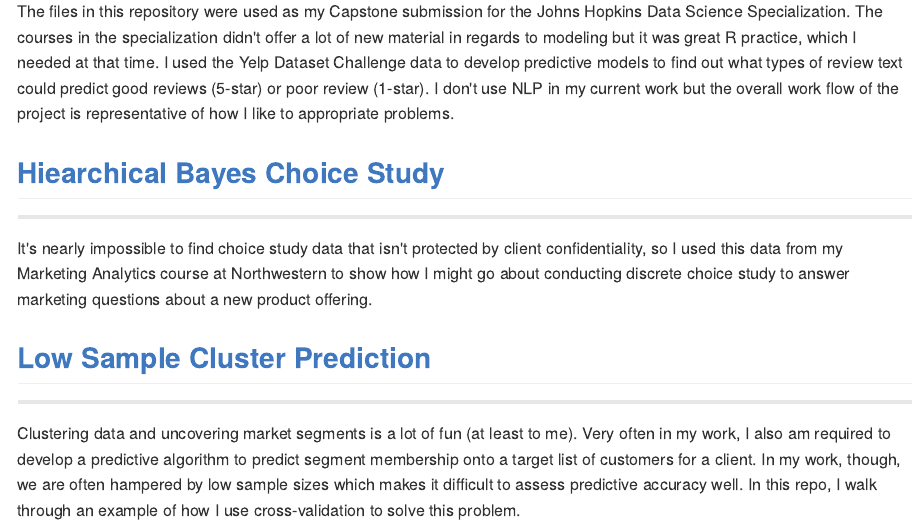
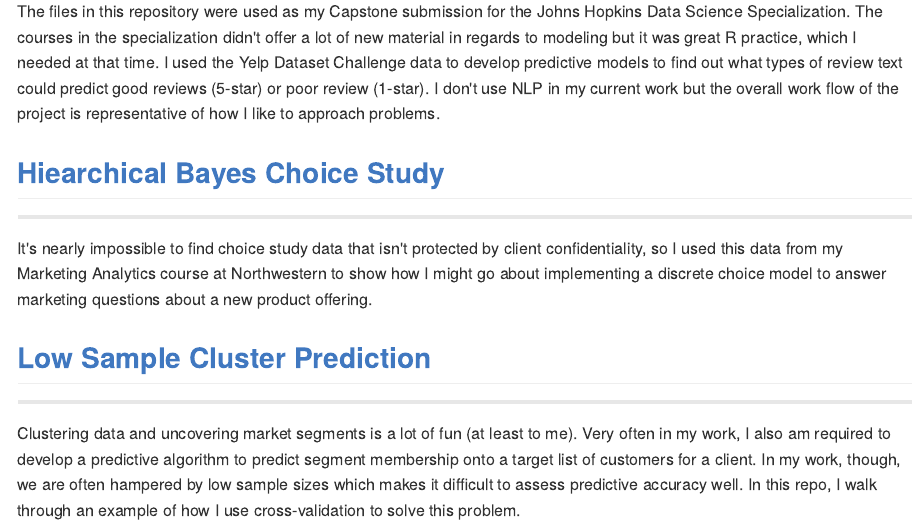
Before and after one commit to msheffer2/Repo-List, an R Markdown document (README.Rmd): the page in a window 1100 px wide, from 460 px down. The pictures show the output file README.md that the author committed with the source, drawn offline in the style of GitHub.

Commit message:
Fixed grammar and spelling

```diff
--- a/README.Rmd
+++ b/README.Rmd
@@ -24,7 +24,7 @@ As a result, I've attempted to create some repos here that show the general type
 
 -----
 
-The files in this repository were used as my Capstone submission for the Johns Hopkins Data Science Specialization. The courses in the specialization didn't offer a lot of new material in regards to modeling but it was great R practice, which I needed at that time.  I used the Yelp Dataset Challenge data to develop predictive models to find out what types of review text could predict good reviews (5-star) or poor review (1-star).  I don't use NLP in my current work but the overall work flow of the project is representative of how I like to appropriate problems.
+The files in this repository were used as my Capstone submission for the Johns Hopkins Data Science Specialization. The courses in the specialization didn't offer a lot of new material in regards to modeling but it was great R practice, which I needed at that time.  I used the Yelp Dataset Challenge data to develop predictive models to find out what types of review text could predict good reviews (5-star) or poor review (1-star).  I don't use NLP in my current work but the overall work flow of the project is representative of how I like to approach problems.
 
 
 
@@ -32,7 +32,7 @@ The files in this repository were used as my Capstone submission for the Johns H
 
 -----
 
-It's nearly impossible to find choice study data that isn't protected by client confidentiality, so I used this data from my Marketing Analytics course at Northwestern to show how I might go about conducting discrete choice study to answer marketing questions about a new product offering.
+It's nearly impossible to find choice study data that isn't protected by client confidentiality, so I used this data from my Marketing Analytics course at Northwestern to show how I might go about implementing a discrete choice model to answer marketing questions about a new product offering.
 
 
 
```
Also changed, not shown: README.md.
